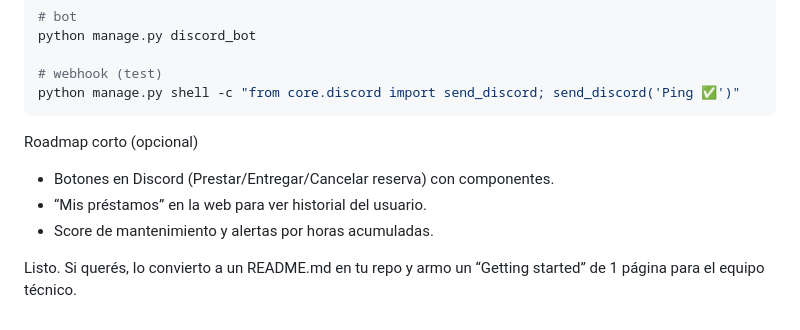
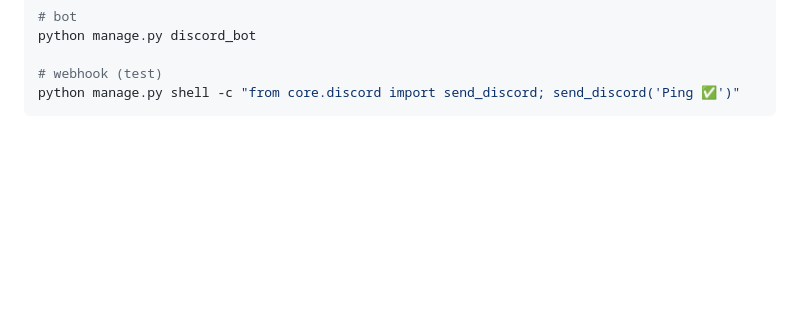
Before and after one commit to EmiCena/ESIM-Inventario, a Markdown page: README.md, the part around the change. GitHub-like rendering; blank space fills up the shorter version.

````diff
--- a/README.md
+++ b/README.md
@@ -194,10 +194,3 @@ python manage.py discord_bot
 # webhook (test)
 python manage.py shell -c "from core.discord import send_discord; send_discord('Ping ✅')"
 ```
-
-Roadmap corto (opcional)
-- Botones en Discord (Prestar/Entregar/Cancelar reserva) con componentes.
-- “Mis préstamos” en la web para ver historial del usuario.
-- Score de mantenimiento y alertas por horas acumuladas.
-
-Listo. Si querés, lo convierto a un README.md en tu repo y armo un “Getting started” de 1 página para el equipo técnico.
````
